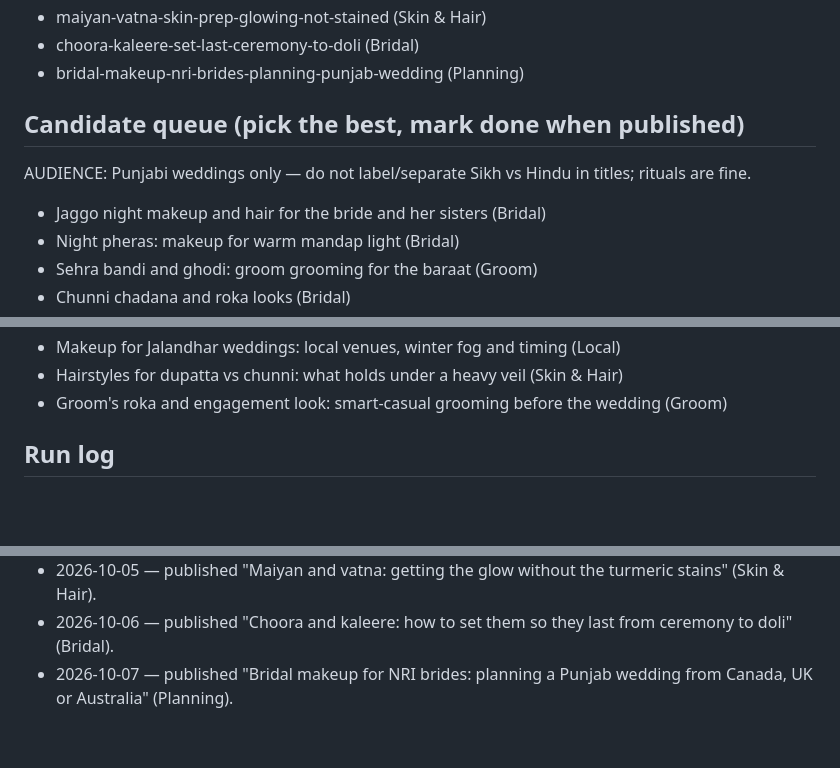
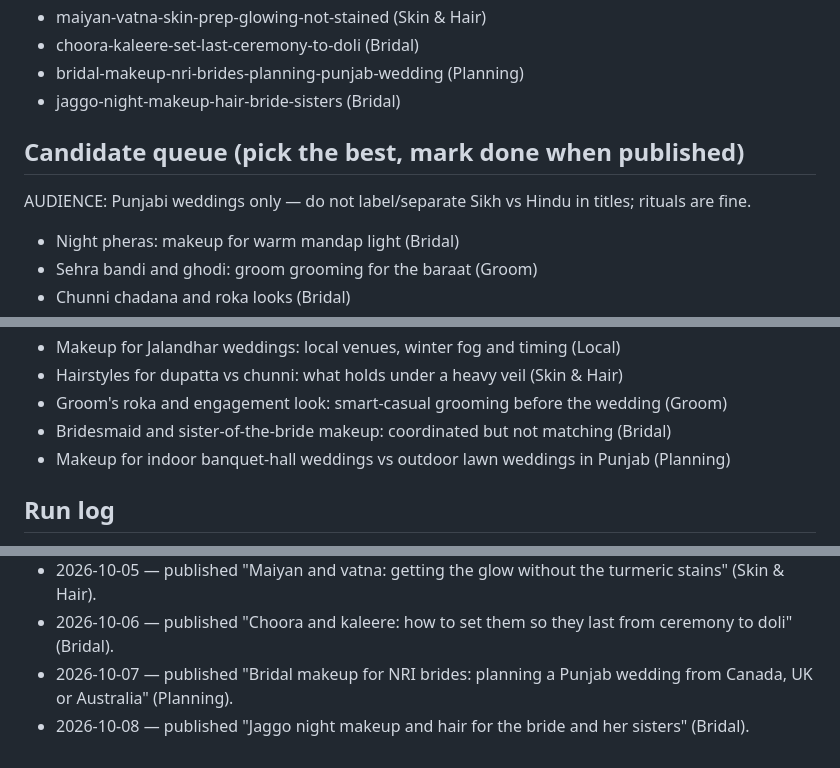
Before and after one commit to Zeabyte-Limited/rk-bridal, a Markdown page: seo-log.md, 3 parts joined by grey strips. Rendered like a GitHub page; blank space fills up the shorter version.

Commit message:
blog: Jaggo night makeup and hair for the bride and her sisters
Co-Authored-By: Claude Sonnet 5 <noreply@anthropic.com>
Claude-Session: https://claude.ai/code/session_01TQqftBptSbD8HkxvKumPS6

```diff
--- a/seo-log.md
+++ b/seo-log.md
@@ -17,10 +17,10 @@ Daily blog agent: append one line per run. Keep the topic lists current to avoid
 - maiyan-vatna-skin-prep-glowing-not-stained (Skin & Hair)
 - choora-kaleere-set-last-ceremony-to-doli (Bridal)
 - bridal-makeup-nri-brides-planning-punjab-wedding (Planning)
+- jaggo-night-makeup-hair-bride-sisters (Bridal)
 
 ## Candidate queue (pick the best, mark done when published)
 AUDIENCE: Punjabi weddings only — do not label/separate Sikh vs Hindu in titles; rituals are fine.
-- Jaggo night makeup and hair for the bride and her sisters (Bridal)
 - Night pheras: makeup for warm mandap light (Bridal)
 - Sehra bandi and ghodi: groom grooming for the baraat (Groom)
 - Chunni chadana and roka looks (Bridal)
@@ -47,6 +47,8 @@ AUDIENCE: Punjabi weddings only — do not label/separate Sikh vs Hindu in title
 - Makeup for Jalandhar weddings: local venues, winter fog and timing (Local)
 - Hairstyles for dupatta vs chunni: what holds under a heavy veil (Skin & Hair)
 - Groom's roka and engagement look: smart-casual grooming before the wedding (Groom)
+- Bridesmaid and sister-of-the-bride makeup: coordinated but not matching (Bridal)
+- Makeup for indoor banquet-hall weddings vs outdoor lawn weddings in Punjab (Planning)
 
 ## Run log
 - 2026-10-02 — site launched with 8 seed posts.
@@ -56,3 +58,4 @@ AUDIENCE: Punjabi weddings only — do not label/separate Sikh vs Hindu in title
 - 2026-10-05 — published "Maiyan and vatna: getting the glow without the turmeric stains" (Skin & Hair).
 - 2026-10-06 — published "Choora and kaleere: how to set them so they last from ceremony to doli" (Bridal).
 - 2026-10-07 — published "Bridal makeup for NRI brides: planning a Punjab wedding from Canada, UK or Australia" (Planning).
+- 2026-10-08 — published "Jaggo night makeup and hair for the bride and her sisters" (Bridal).
```
Also changed, not shown: 1 other file.
